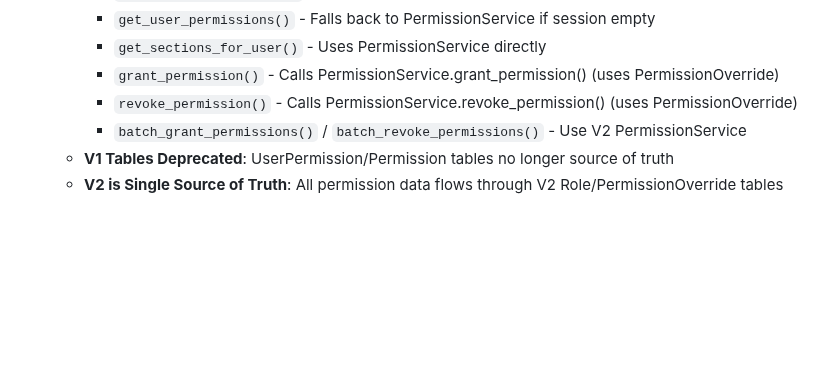
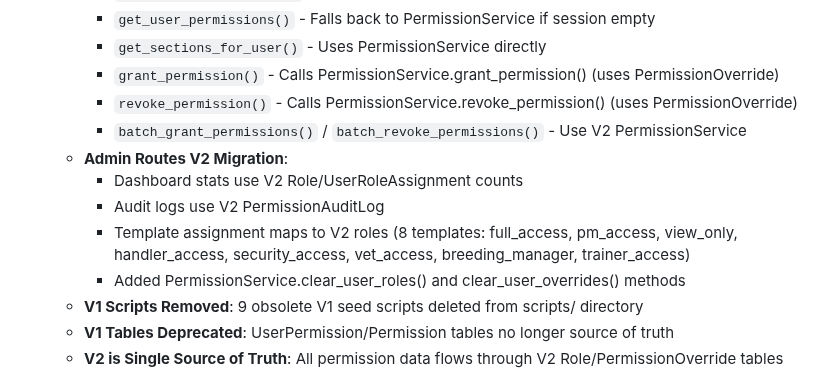
Before and after one commit to odai-dev/K9, a Markdown page: replit.md, the part around the change. Rendered like a GitHub page; blank space fills up the shorter version.

Commit message:
Update system to fully use new permission structure and remove old data
Update admin routes to use V2 permission tables and remove obsolete V1 scripts.

Replit-Commit-Author: Agent
Replit-Commit-Session-Id: 68018dd0-79ca-4611-b2ff-cf037d9b7b6d
Replit-Commit-Checkpoint-Type: intermediate_checkpoint
Replit-Commit-Event-Id: cad01bfb-6f98-440c-830c-2673e192dc87
Replit-Commit-Screenshot-Url: https://storage.googleapis.com/screenshot-production-us-central1/fc5a0c2a-1782-4afe-90b8-4f2b7b944492/68018dd0-79ca-4611-b2ff-cf037d9b7b6d/rPqOLC5
Replit-Helium-Checkpoint-Created: true

```diff
--- a/replit.md
+++ b/replit.md
@@ -63,6 +63,12 @@ Preferred communication style: Simple, everyday language.
     - `grant_permission()` - Calls PermissionService.grant_permission() (uses PermissionOverride)
     - `revoke_permission()` - Calls PermissionService.revoke_permission() (uses PermissionOverride)
     - `batch_grant_permissions()` / `batch_revoke_permissions()` - Use V2 PermissionService
+  - **Admin Routes V2 Migration**:
+    - Dashboard stats use V2 Role/UserRoleAssignment counts
+    - Audit logs use V2 PermissionAuditLog
+    - Template assignment maps to V2 roles (8 templates: full_access, pm_access, view_only, handler_access, security_access, vet_access, breeding_manager, trainer_access)
+    - Added PermissionService.clear_user_roles() and clear_user_overrides() methods
+  - **V1 Scripts Removed**: 9 obsolete V1 seed scripts deleted from scripts/ directory
   - **V1 Tables Deprecated**: UserPermission/Permission tables no longer source of truth
   - **V2 is Single Source of Truth**: All permission data flows through V2 Role/PermissionOverride tables
 
```
